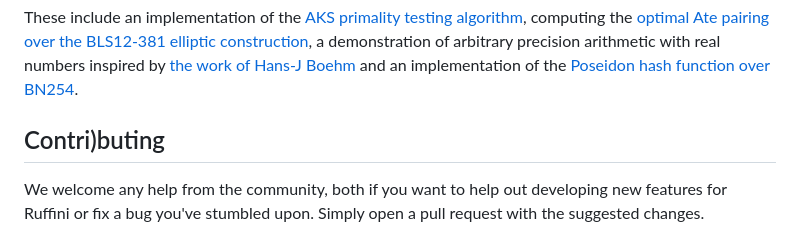
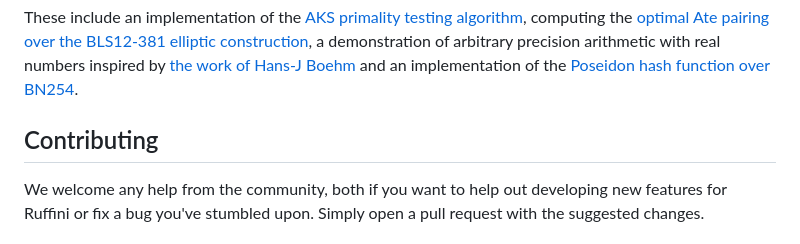
Before and after one commit to jonas-lj/Ruffini, a Markdown page: README.md, the part around the change. GitHub-like rendering.

```diff
--- a/README.md
+++ b/README.md
@@ -139,7 +139,7 @@ by [the work of Hans-J Boehm](https://www.hboehm.info/new_crcalc/CRCalc.html) an
 
 <!-- CONTRIBUTING -->
 
-## Contri)buting
+## Contributing
 
 We welcome any help from the community, both if you want to help out developing new features for Ruffini or fix a bug
 you've stumbled upon. Simply open a pull request with the suggested changes.
```
